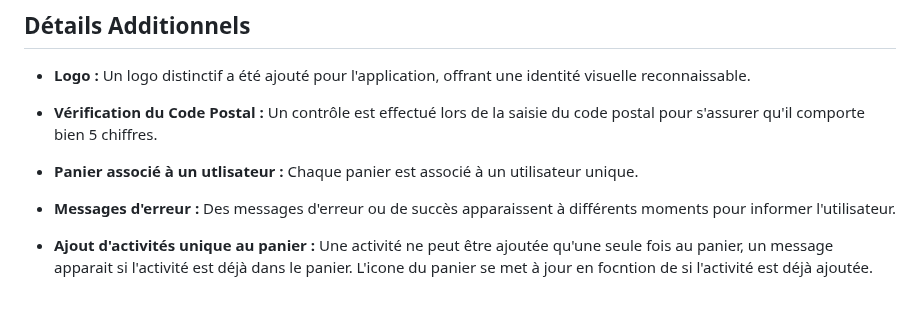
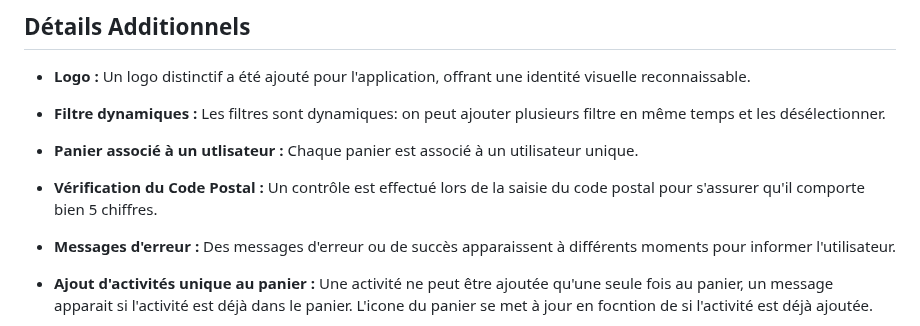
Before and after one commit to RemyBENALOUANE/flutter_application, a Markdown page: README.md, the part around the change. Rendered like a GitHub page; blank space fills up the shorter version.

```diff
--- a/README.md
+++ b/README.md
@@ -24,9 +24,11 @@ Cette application Flutter permet aux utilisateurs de découvrir et de participer
 
 - **Logo :** Un logo distinctif a été ajouté pour l'application, offrant une identité visuelle reconnaissable.
 
-- **Vérification du Code Postal :** Un contrôle est effectué lors de la saisie du code postal pour s'assurer qu'il comporte bien 5 chiffres.
+- **Filtre dynamiques :** Les filtres sont dynamiques: on peut ajouter plusieurs filtre en même temps et les désélectionner.
 
 - **Panier associé à un utlisateur :** Chaque panier est associé à un utilisateur unique.
+
+- **Vérification du Code Postal :** Un contrôle est effectué lors de la saisie du code postal pour s'assurer qu'il comporte bien 5 chiffres.
 
 - **Messages d'erreur :** Des messages d'erreur ou de succès apparaissent à différents moments pour informer l'utilisateur.
 
```
